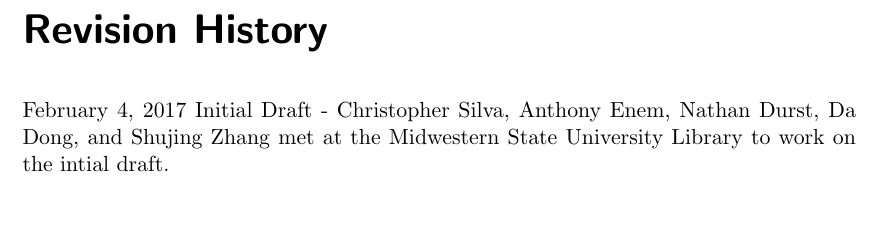
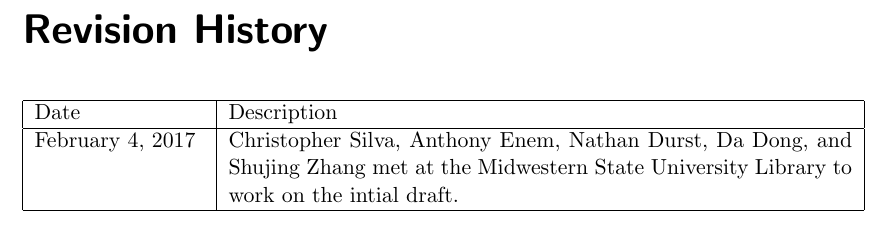
Before and after one commit to csos95/CMPS-4113-Spring-2017, a LaTeX document (SRS/SRS.tex): part of page 3 of 10, cut so that both start at the same text. Compiled offline with pdfLaTeX.

Commit message:
use table for SRS revision history

```diff
--- a/SRS/SRS.tex
+++ b/SRS/SRS.tex
@@ -41,7 +41,13 @@
 	\end{titlepage}
 	\tableofcontents
 	\chapter*{Revision History}
-	February 4, 2017 Initial Draft - Christopher Silva, Anthony Enem, Nathan Durst, Da Dong, and Shujing Zhang met at the Midwestern State University Library to work on the intial draft.
+	\begin{tabular}{|p{3cm}|p{11cm}|}
+		\hline
+		Date & Description \\
+		\hline
+		February 4, 2017 & Christopher Silva, Anthony Enem, Nathan Durst, Da Dong, and Shujing Zhang met at the Midwestern State University Library to work on the intial draft. \\
+		\hline
+	\end{tabular}
 %===============================================================================
 	\chapter{Introduction}
 	Dr. Stringfellow (hereafter referred to as the client), is interested in software that will help ensure that her computer science students are writing programs that fit her specifications. This software should calculate and display metrics about the users source code such as line of code, lines of documentation, and the ratio of the two.
```
Also changed, not shown: SRS/SRS.pdf.
